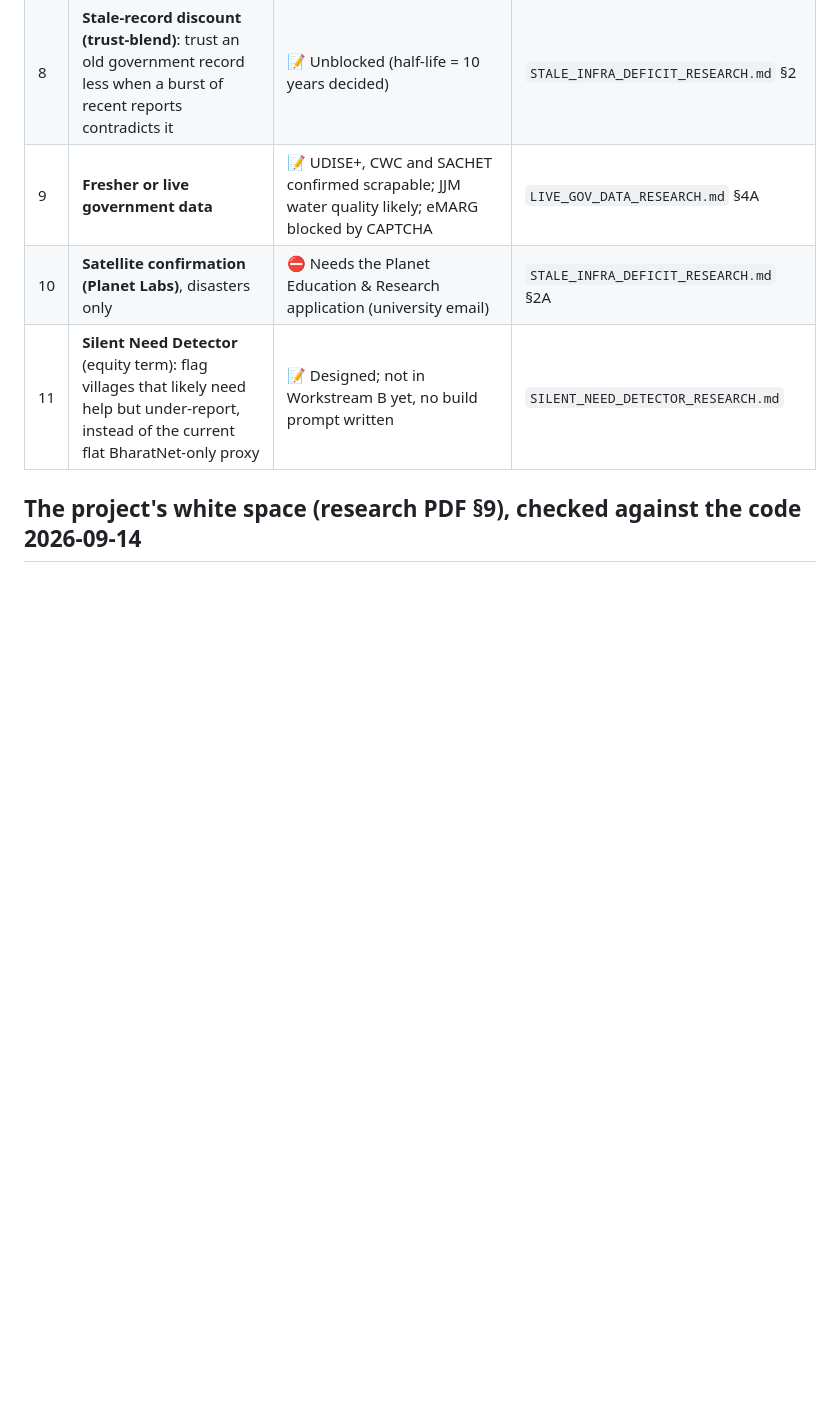
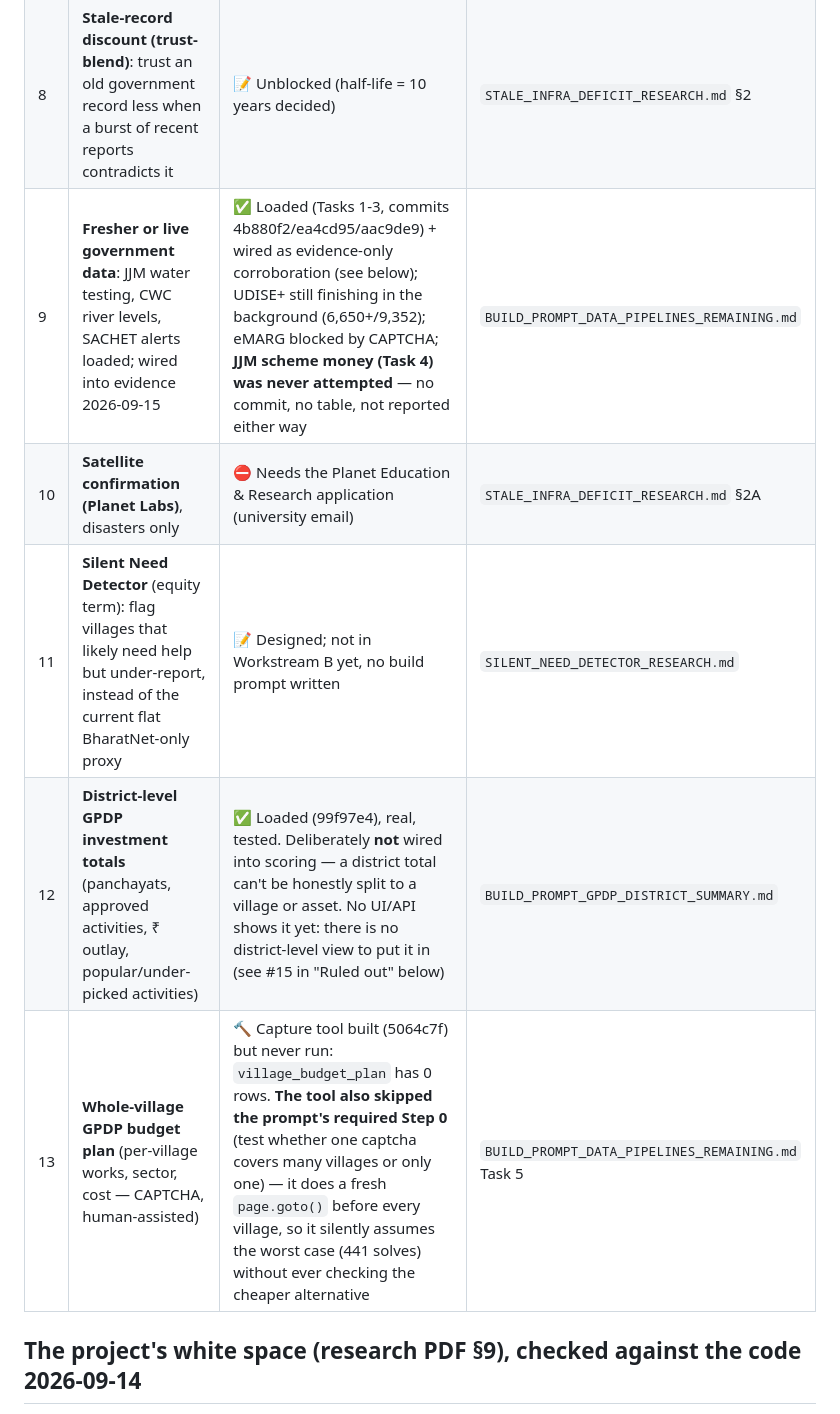
Before and after one commit to hack-the-future-26/HWF2026-0025-CHAOTECH, a Markdown page: FEATURE_ROADMAP.md, the part around one of its changes. Rendered like a GitHub page; blank space fills up the shorter version.

```diff
--- a/FEATURE_ROADMAP.md
+++ b/FEATURE_ROADMAP.md
@@ -19,9 +19,11 @@ Status: ✅ done · 🔨 being built · 📝 designed, not started · ⏸ parked
 | 6 | **Fake-complaint defence** (see below) | 📝 Designed; build prompt not written yet | `PHOTO_VERIFICATION_RESEARCH.md` |
 | 7 | **Emergency urgency** (owner's definition, see below) | 📝 Needs one decision | this file, below |
 | 8 | **Stale-record discount (trust-blend)**: trust an old government record less when a burst of recent reports contradicts it | 📝 Unblocked (half-life = 10 years decided) | `STALE_INFRA_DEFICIT_RESEARCH.md` §2 |
-| 9 | **Fresher or live government data** | 📝 UDISE+, CWC and SACHET confirmed scrapable; JJM water quality likely; eMARG blocked by CAPTCHA | `LIVE_GOV_DATA_RESEARCH.md` §4A |
+| 9 | **Fresher or live government data**: JJM water testing, CWC river levels, SACHET alerts loaded; wired into evidence 2026-09-15 | ✅ Loaded (Tasks 1-3, commits 4b880f2/ea4cd95/aac9de9) + wired as evidence-only corroboration (see below); UDISE+ still finishing in the background (6,650+/9,352); eMARG blocked by CAPTCHA; **JJM scheme money (Task 4) was never attempted** — no commit, no table, not reported either way | `BUILD_PROMPT_DATA_PIPELINES_REMAINING.md` |
 | 10 | **Satellite confirmation (Planet Labs)**, disasters only | ⛔ Needs the Planet Education & Research application (university email) | `STALE_INFRA_DEFICIT_RESEARCH.md` §2A |
 | 11 | **Silent Need Detector** (equity term): flag villages that likely need help but under-report, instead of the current flat BharatNet-only proxy | 📝 Designed; not in Workstream B yet, no build prompt written | `SILENT_NEED_DETECTOR_RESEARCH.md` |
+| 12 | **District-level GPDP investment totals** (panchayats, approved activities, ₹ outlay, popular/under-picked activities) | ✅ Loaded (99f97e4), real, tested. Deliberately **not** wired into scoring — a district total can't be honestly split to a village or asset. No UI/API shows it yet: there is no district-level view to put it in (see #15 in "Ruled out" below) | `BUILD_PROMPT_GPDP_DISTRICT_SUMMARY.md` |
+| 13 | **Whole-village GPDP budget plan** (per-village works, sector, cost — CAPTCHA, human-assisted) | 🔨 Capture tool built (5064c7f) but never run: `village_budget_plan` has 0 rows. **The tool also skipped the prompt's required Step 0** (test whether one captcha covers many villages or only one) — it does a fresh `page.goto()` before every village, so it silently assumes the worst case (441 solves) without ever checking the cheaper alternative | `BUILD_PROMPT_DATA_PIPELINES_REMAINING.md` Task 5 |
 
 ## The project's white space (research PDF §9), checked against the code 2026-09-14
 
```
Also changed, not shown: other parts of FEATURE_ROADMAP.md (+62 -0 lines).
